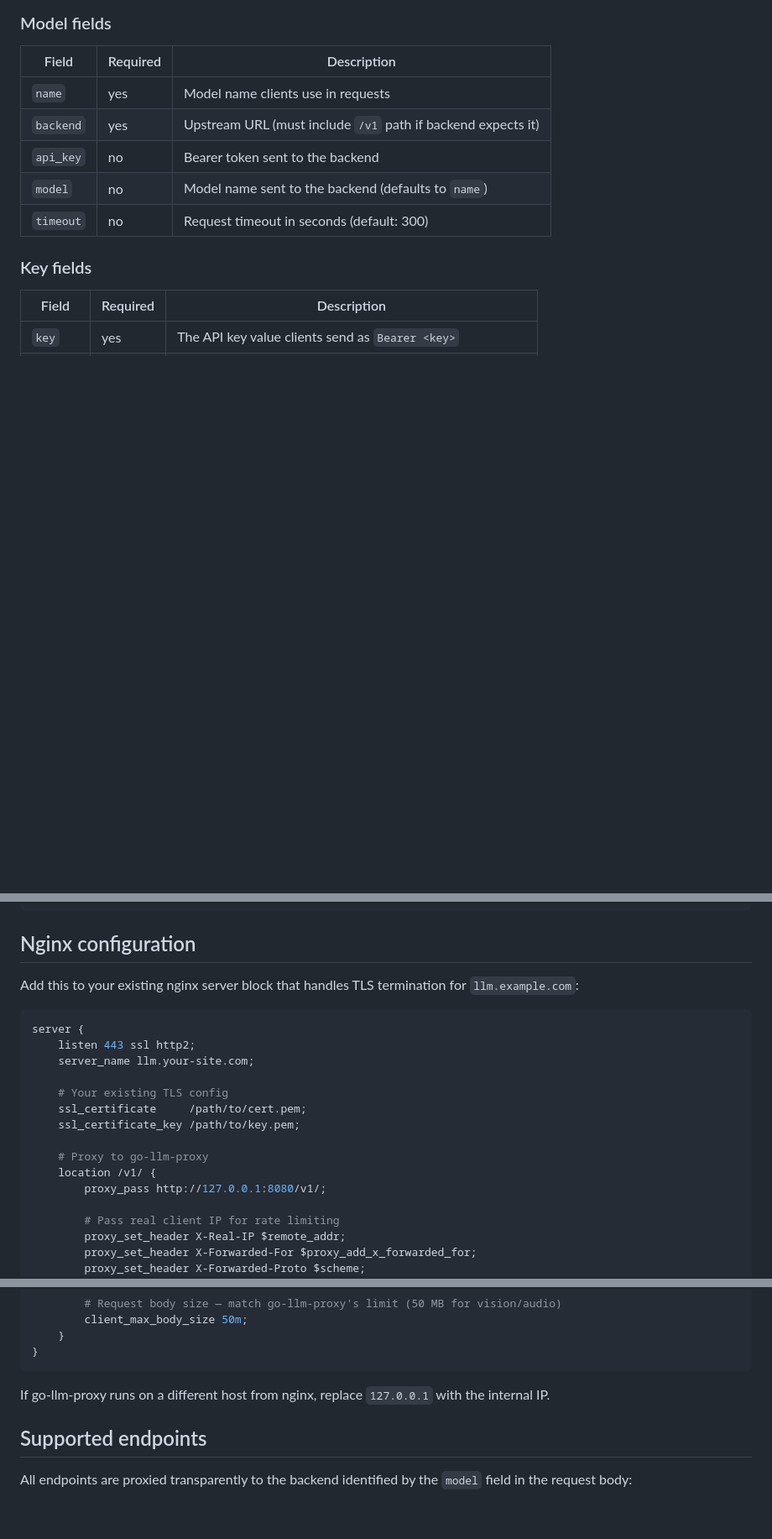
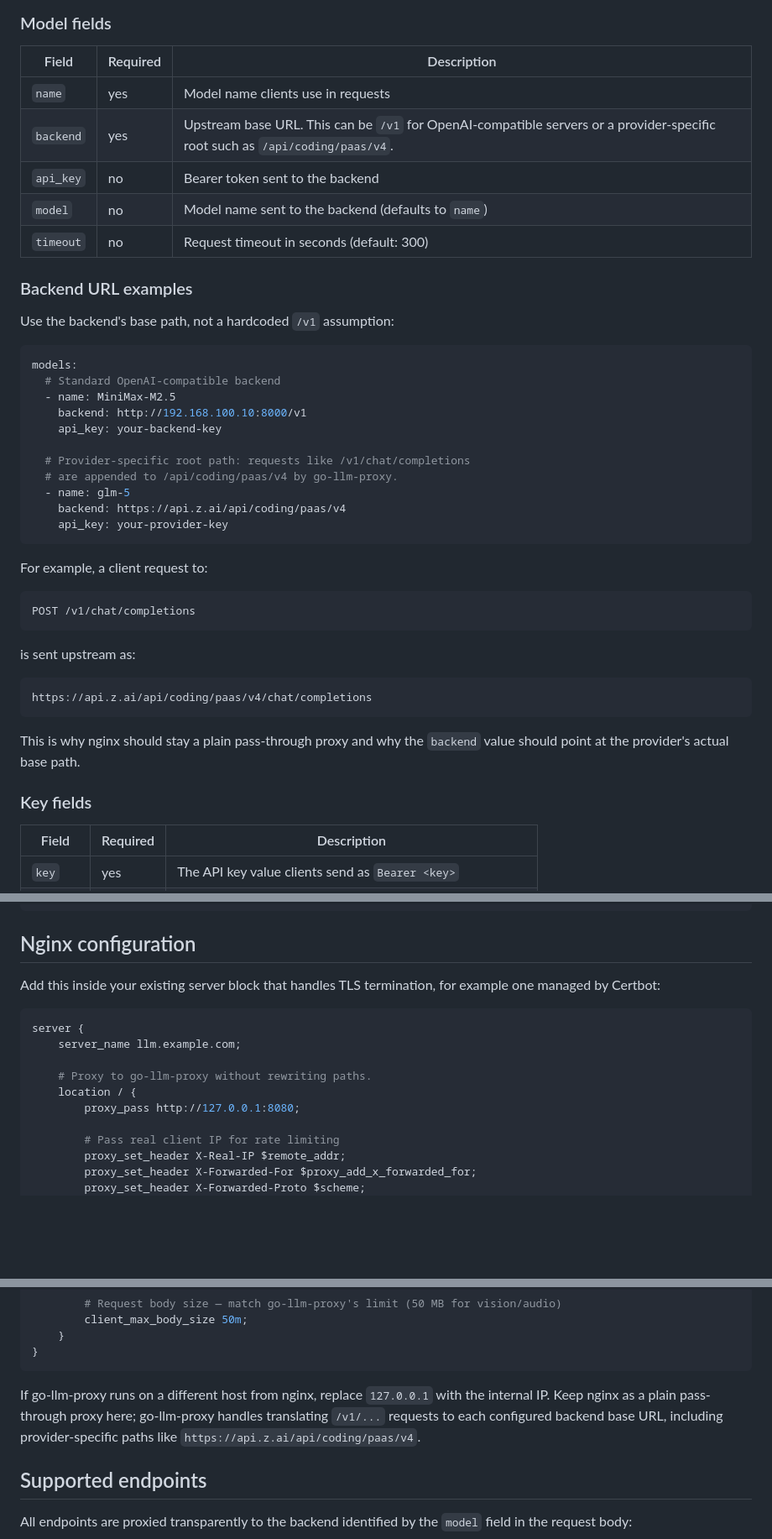
Before and after one commit to yatesdr/go-llm-proxy, a Markdown page: README.md, 3 parts joined by grey strips. Shown at 84% size. GitHub-like rendering; blank space fills up the shorter version.

Commit message:
Clarify nginx and backend URL docs

````diff
--- a/README.md
+++ b/README.md
@@ -80,10 +80,42 @@ keys:
 | Field | Required | Description |
 |-------|----------|-------------|
 | `name` | yes | Model name clients use in requests |
-| `backend` | yes | Upstream URL (must include `/v1` path if backend expects it) |
+| `backend` | yes | Upstream base URL. This can be `/v1` for OpenAI-compatible servers or a provider-specific root such as `/api/coding/paas/v4`. |
 | `api_key` | no | Bearer token sent to the backend |
 | `model` | no | Model name sent to the backend (defaults to `name`) |
 | `timeout` | no | Request timeout in seconds (default: 300) |
+
+### Backend URL examples
+
+Use the backend's base path, not a hardcoded `/v1` assumption:
+
+```yaml
+models:
+  # Standard OpenAI-compatible backend
+  - name: MiniMax-M2.5
+    backend: http://192.168.100.10:8000/v1
+    api_key: your-backend-key
+
+  # Provider-specific root path: requests like /v1/chat/completions
+  # are appended to /api/coding/paas/v4 by go-llm-proxy.
+  - name: glm-5
+    backend: https://api.z.ai/api/coding/paas/v4
+    api_key: your-provider-key
+```
+
+For example, a client request to:
+
+```text
+POST /v1/chat/completions
+```
+
+is sent upstream as:
+
+```text
+https://api.z.ai/api/coding/paas/v4/chat/completions
+```
+
+This is why nginx should stay a plain pass-through proxy and why the `backend` value should point at the provider's actual base path.
 
 ### Key fields
 
@@ -152,20 +184,15 @@ sudo systemctl reload go-llm-proxy
 
 ## Nginx configuration
 
-Add this to your existing nginx server block that handles TLS termination for `llm.example.com`:
+Add this inside your existing server block that handles TLS termination, for example one managed by Certbot:
 
 ```nginx
 server {
-    listen 443 ssl http2;
-    server_name llm.your-site.com;
+    server_name llm.example.com;
 
-    # Your existing TLS config
-    ssl_certificate     /path/to/cert.pem;
-    ssl_certificate_key /path/to/key.pem;
-
-    # Proxy to go-llm-proxy
-    location /v1/ {
-        proxy_pass http://127.0.0.1:8080/v1/;
+    # Proxy to go-llm-proxy without rewriting paths.
+    location / {
+        proxy_pass http://127.0.0.1:8080;
 
         # Pass real client IP for rate limiting
         proxy_set_header X-Real-IP $remote_addr;
@@ -189,7 +216,7 @@ server {
 }
 ```
 
-If go-llm-proxy runs on a different host from nginx, replace `127.0.0.1` with the internal IP.
+If go-llm-proxy runs on a different host from nginx, replace `127.0.0.1` with the internal IP. Keep nginx as a plain pass-through proxy here; go-llm-proxy handles translating `/v1/...` requests to each configured backend base URL, including provider-specific paths like `https://api.z.ai/api/coding/paas/v4`.
 
 ## Supported endpoints
 
````
